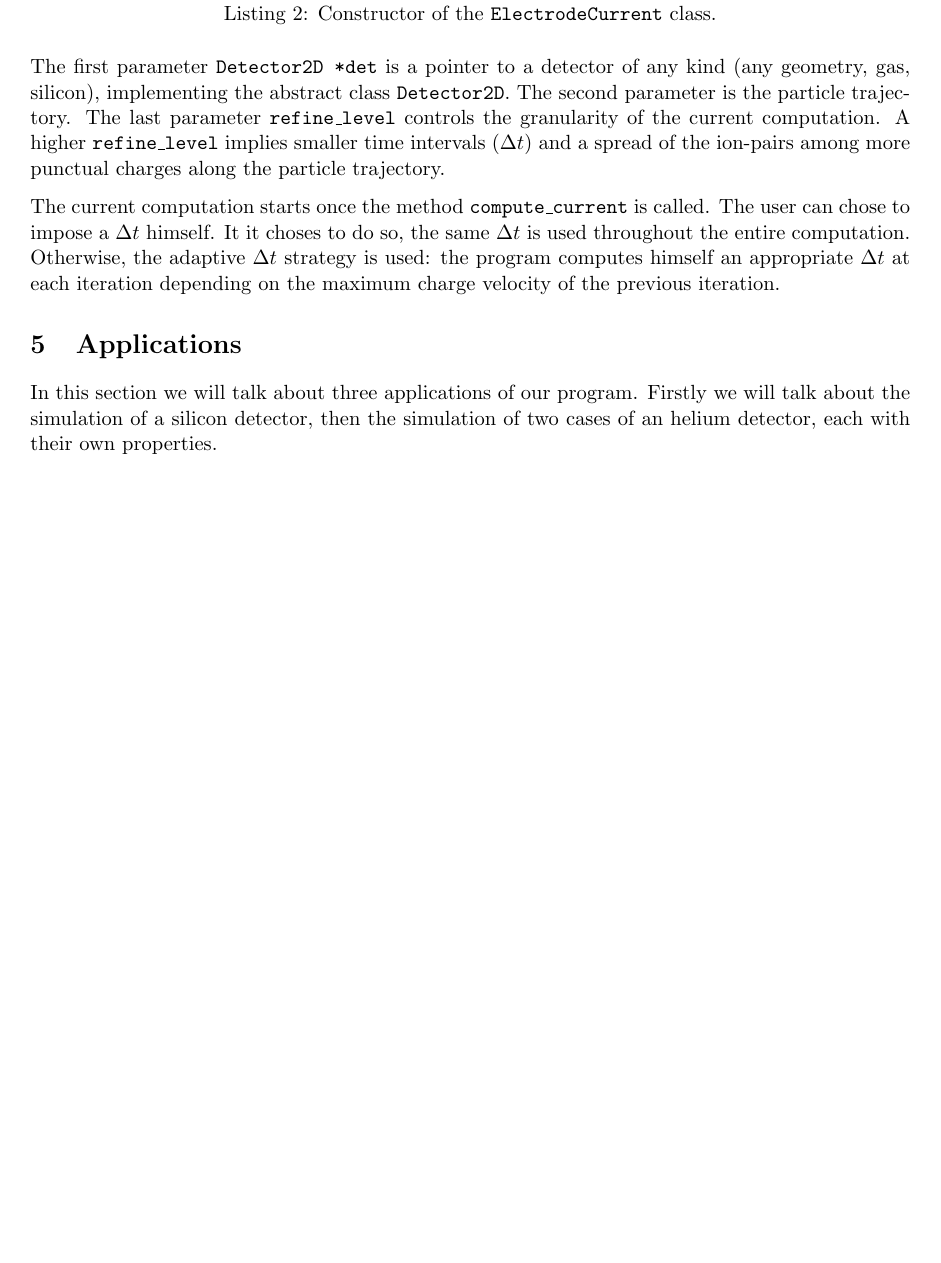
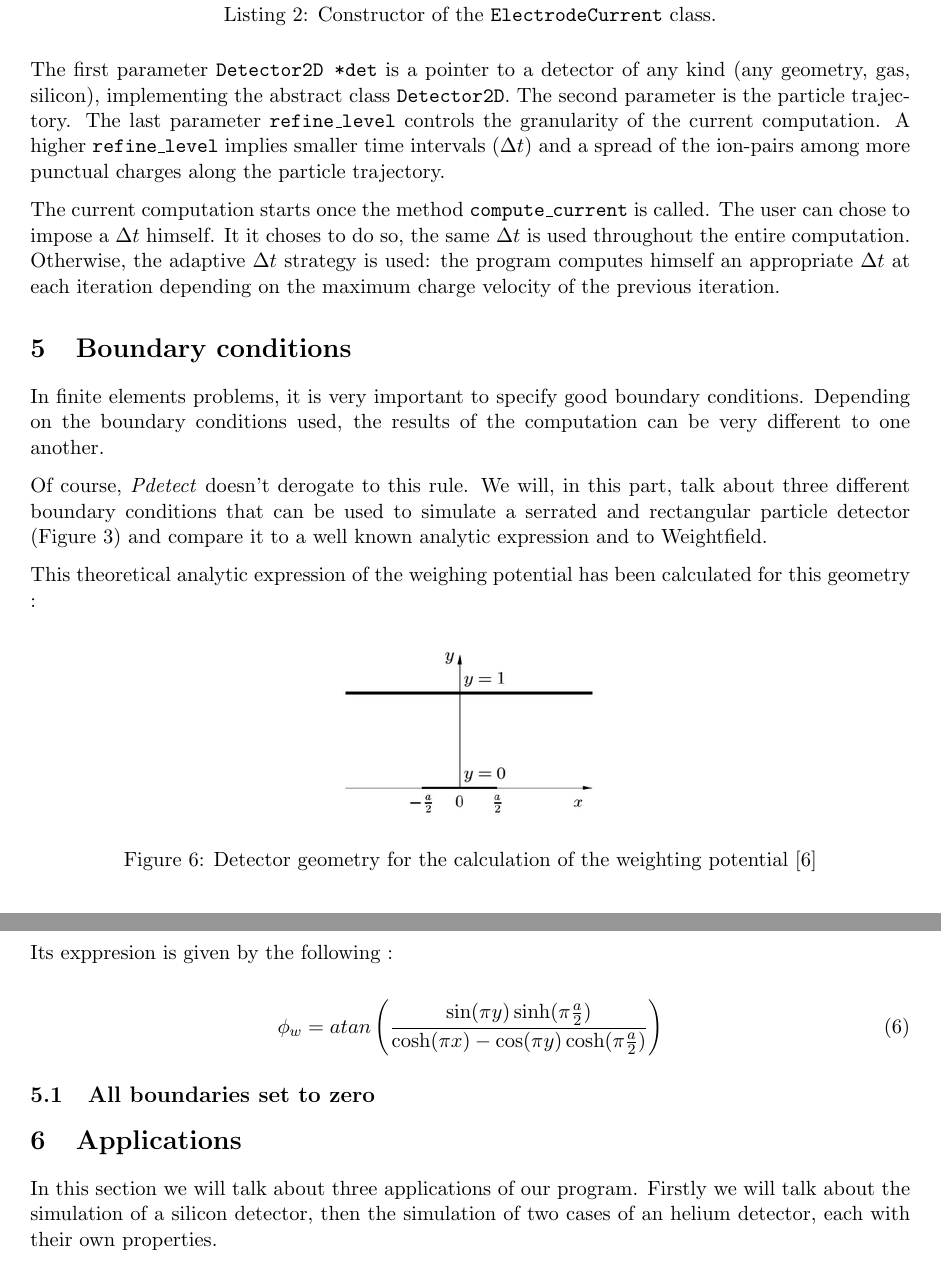
Before and after one commit to aschils/pdetect, a LaTeX document (report/report.tex): part of page 13 of 21 before the commit and two parts of pages 13 and 14 of 21 after it, the two joined at a grey line, cut so that both start at the same text, the shorter picture padded with empty space. Compiled offline with pdfLaTeX.

Commit message:
Starting the part on the boundary conditions

```diff
--- a/report/report.tex
+++ b/report/report.tex
@@ -675,6 +675,37 @@ of the previous iteration.
 
 		%Functions from the \texttt{test} folder first instatiates an object of
 
+\section{Boundary conditions}
+
+	In finite elements problems, it is very important to specify good boundary conditions.
+	Depending on the boundary conditions used, the results of the computation can be very
+	different to one another.
+
+	Of course, \textit{Pdetect} doesn't derogate to this rule. We will, in this part, talk
+	about three different boundary conditions that can be used to simulate a serrated and
+	rectangular particle detector (Figure~\ref{fig:serrated_rect_geometry}) and compare it
+	to a well known analytic expression and to Weightfield.
+
+	This theoretical analytic expression of the weighing potential has been calculated for
+	this geometry :
+
+	\begin{figure}[H]
+		\center
+		\includegraphics[scale=0.5]{images/boundary_conditions/analytic.png}
+		\caption{Detector geometry for the calculation of the weighting
+			potential~\cite{pixeldetector}}
+		\label{fig:analytic}
+	\end{figure}
+
+	Its exppresion is given by the following :
+
+	\begin{equation}
+		\phi_w = atan\left({\sin(\pi y)\sinh(\pi {a\over{2}})\over{\cosh(\pi x)-\cos(\pi y)\cosh(\pi {a\over{2}})}}\right)
+		\label{analytic}
+	\end{equation}
+
+	\subsection{All boundaries set to zero}
+
 \section{Applications}
 
 	In this section we will talk about three applications of our program.
```
Also changed, not shown: report/report.bib (+11 -0 lines), report/images/boundary_conditions/analytic.png (added).
